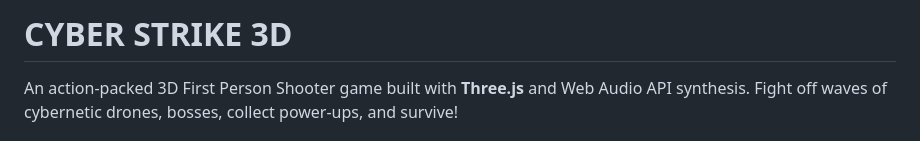
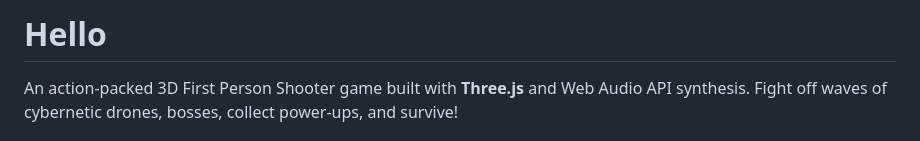
Before and after one commit to IsoRisu/risubot_sandbox, a Markdown page: README.md, the part around the change. Drawn GitHub-style.

Commit message:
Sandbox update (1 file(s))

```diff
--- a/README.md
+++ b/README.md
@@ -1,4 +1,4 @@
-# CYBER STRIKE 3D
+# Hello
 
 An action-packed 3D First Person Shooter game built with **Three.js** and Web Audio API synthesis. Fight off waves of cybernetic drones, bosses, collect power-ups, and survive!
 
```
